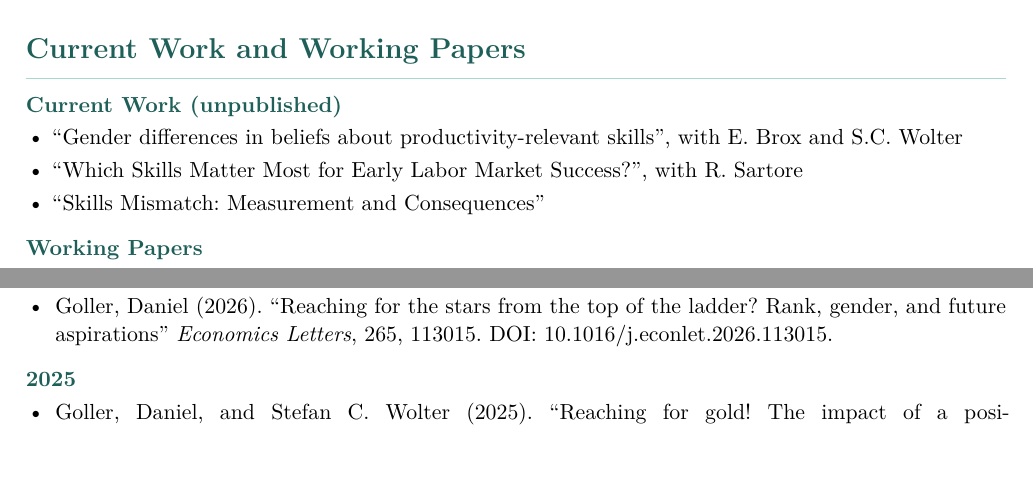
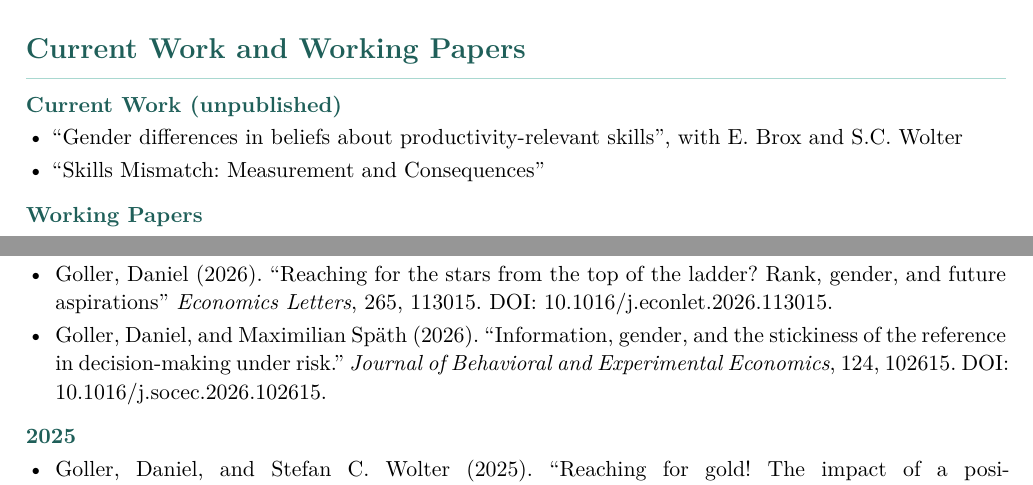
Before and after one commit to DanGoll/publication-list, an R Markdown document (pub-list.Rmd): two parts of page 1 of 2, joined at a grey line, cut so that both start at the same text, the shorter picture padded with empty space. The pictures show the output file pub-list.pdf that the author committed with the source.

Commit message:
Update 07.2026

```diff
--- a/pub-list.Rmd
+++ b/pub-list.Rmd
@@ -33,7 +33,6 @@ Daniel Goller, Ph.D. \enspace \enspace $\cdot$ \enspace \enspace
 
 \begin{itemize}
 \item ``Gender differences in beliefs about productivity-relevant skills'', with E.\ Brox and S.C.\ Wolter
-\item ``Which Skills Matter Most for Early Labor Market Success?'', with R.\ Sartore
 \item ``Skills Mismatch: Measurement and Consequences''
 \end{itemize}
 
@@ -51,6 +49,7 @@ Daniel Goller, Ph.D. \enspace \enspace $\cdot$ \enspace \enspace
 \begin{itemize}
 \item Brox, Enzo, and Daniel Goller (2026). ``Tournaments, Contestant Heterogeneity and Performance.'' \textit{Journal of Political Economy: Microeconomics}, 4 (2), 583--619. DOI: \href{https://doi.org/10.1086/735786}{10.1086/735786}.
 \item Goller, Daniel (2026). ``Reaching for the stars from the top of the ladder? Rank, gender, and future aspirations'' \textit{Economics Letters}, 265, 113015. DOI: \href{https://doi.org/10.1016/j.econlet.2026.113015}{10.1016/j.econlet.2026.113015}.
+\item Goller, Daniel, and Maximilian Späth (2026). ``Information, gender, and the stickiness of the reference in decision-making under risk.'' \textit{Journal of Behavioral and Experimental Economics}, 124, 102615. DOI: \href{https://doi.org/10.1016/j.socec.2026.102615}{10.1016/j.socec.2026.102615}.
 \end{itemize}
 
 ## 2025
```
Also changed, not shown: pub-list.pdf, pub-list.Rmd (1 more changed lines), 1 other file.
